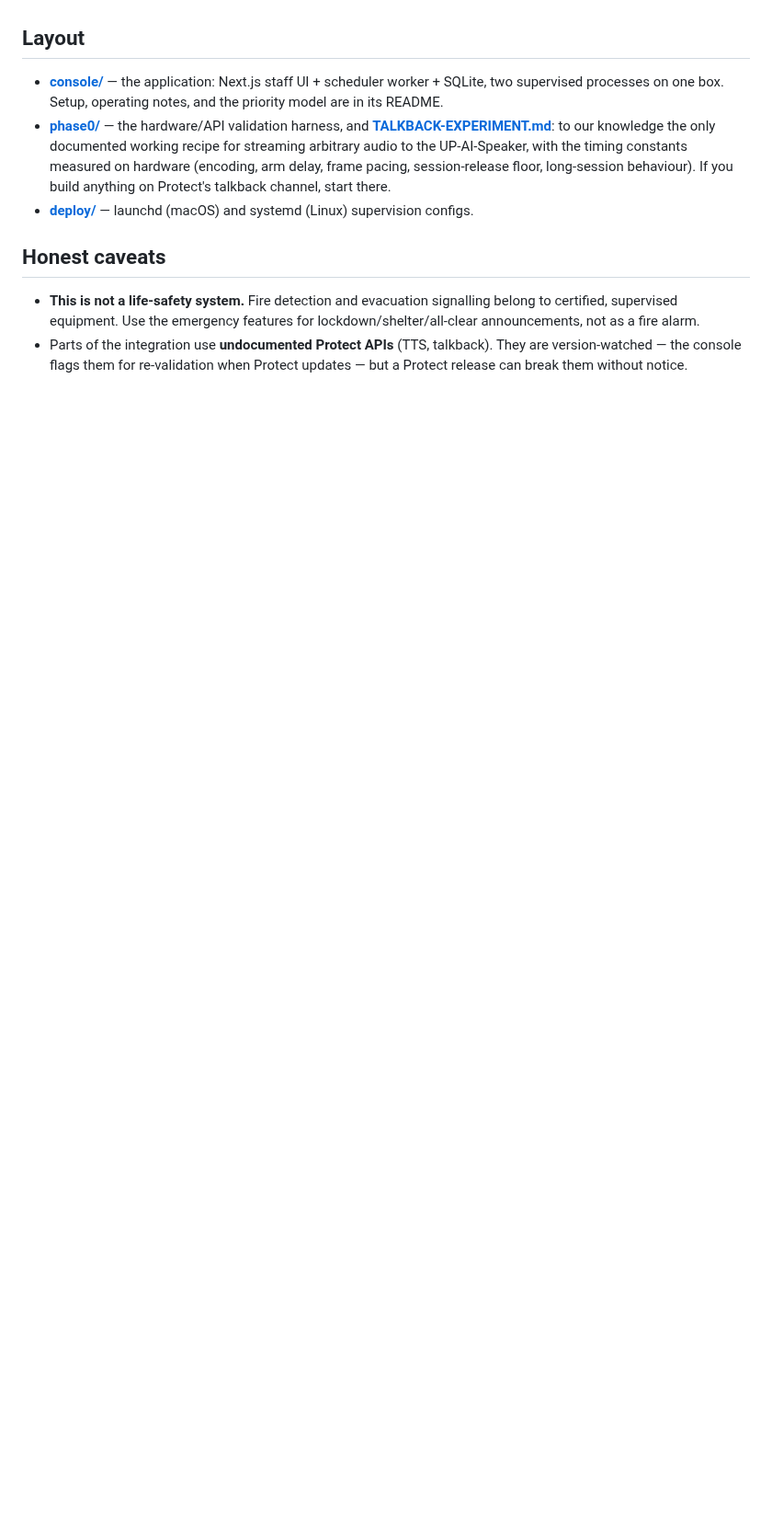
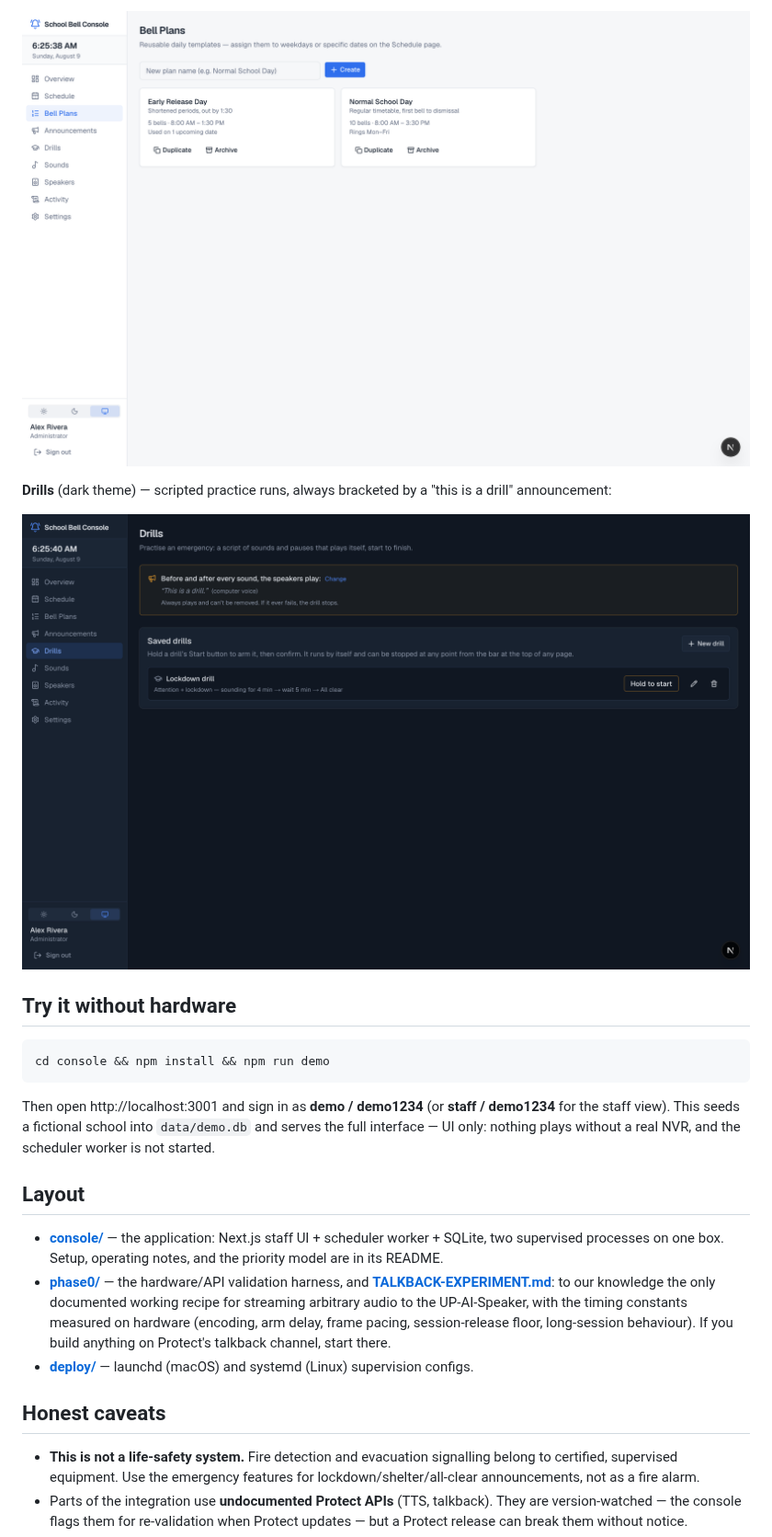
Before and after one commit to miggalvez/unifi-bell-console, a Markdown page: README.md, the part around one of its changes. Shown at 92% size. Drawn GitHub-style; pictures changed too: docs/screenshots/drills-dark.png (added), docs/screenshots/plans.png (added); blank space fills up the shorter version.

````diff
--- a/README.md
+++ b/README.md
@@ -22,3 +36,20 @@ always-on machine on your LAN, so bells keep ringing when the internet doesn't.
+![Bell Plans](docs/screenshots/plans.png)
+
+**Drills** (dark theme) — scripted practice runs, always bracketed by a
+"this is a drill" announcement:
+
+![Drills](docs/screenshots/drills-dark.png)
+
+## Try it without hardware
+
+```
+cd console && npm install && npm run demo
+```
+
+Then open http://localhost:3001 and sign in as **demo / demo1234**
+(or **staff / demo1234** for the staff view). This seeds a fictional school
+into `data/demo.db` and serves the full interface — UI only: nothing plays
+without a real NVR, and the scheduler worker is not started.
 
 ## Layout
 
````
Also changed, not shown: other parts of README.md (+14 -0 lines), docs/screenshots/announcements.png (added), docs/screenshots/overview.png (added), 3 other files.
